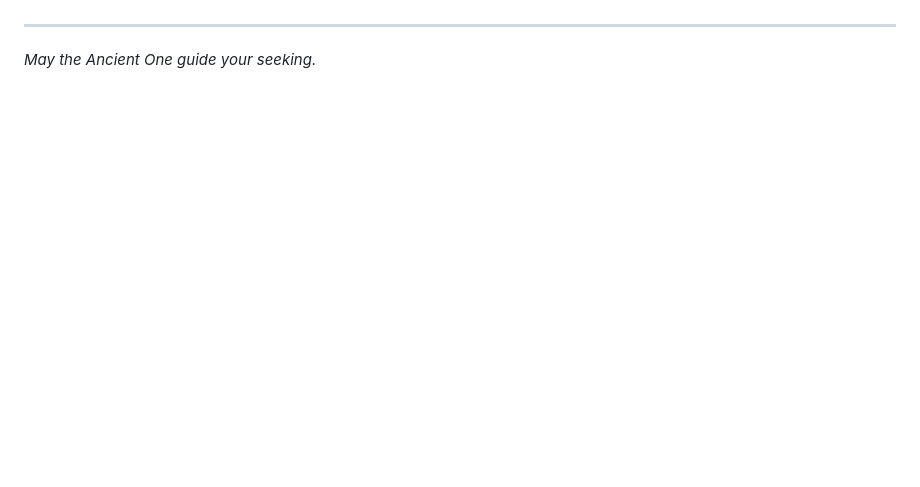
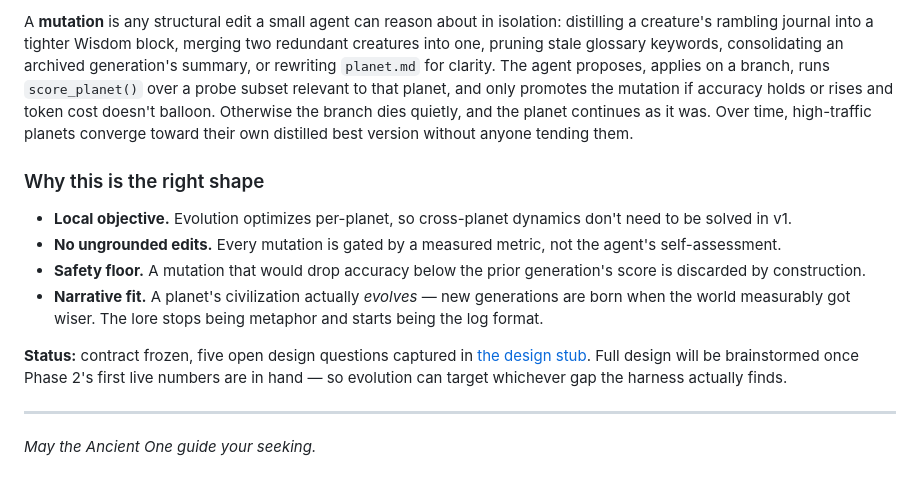
Before and after one commit to smammadov1994/cosmocache, a Markdown page: README.md, the part around one of its changes. GitHub-like rendering; blank space fills up the shorter version.

```diff
--- a/README.md
+++ b/README.md
@@ -168,3 +237,30 @@ planets. Numbers — not claims — will land here when the harness ships.
+A **mutation** is any structural edit a small agent can reason about in
+isolation: distilling a creature's rambling journal into a tighter Wisdom
+block, merging two redundant creatures into one, pruning stale glossary
+keywords, consolidating an archived generation's summary, or rewriting
+`planet.md` for clarity. The agent proposes, applies on a branch, runs
+`score_planet()` over a probe subset relevant to that planet, and only
+promotes the mutation if accuracy holds or rises and token cost doesn't
+balloon. Otherwise the branch dies quietly, and the planet continues
+as it was. Over time, high-traffic planets converge toward their own
+distilled best version without anyone tending them.
+
+### Why this is the right shape
+
+- **Local objective.** Evolution optimizes per-planet, so cross-planet
+  dynamics don't need to be solved in v1.
+- **No ungrounded edits.** Every mutation is gated by a measured metric,
+  not the agent's self-assessment.
+- **Safety floor.** A mutation that would drop accuracy below the prior
+  generation's score is discarded by construction.
+- **Narrative fit.** A planet's civilization actually *evolves* — new
+  generations are born when the world measurably got wiser. The lore
+  stops being metaphor and starts being the log format.
+
+**Status:** contract frozen, five open design questions captured in
+[the design stub](.system/docs/specs/2026-04-13-phase-3-civilization-evolution-design-stub.md).
+Full design will be brainstormed once Phase 2's first live numbers are in
+hand — so evolution can target whichever gap the harness actually finds.
 
 ---
 
```
Also changed, not shown: other parts of README.md (+73 -4 lines).
